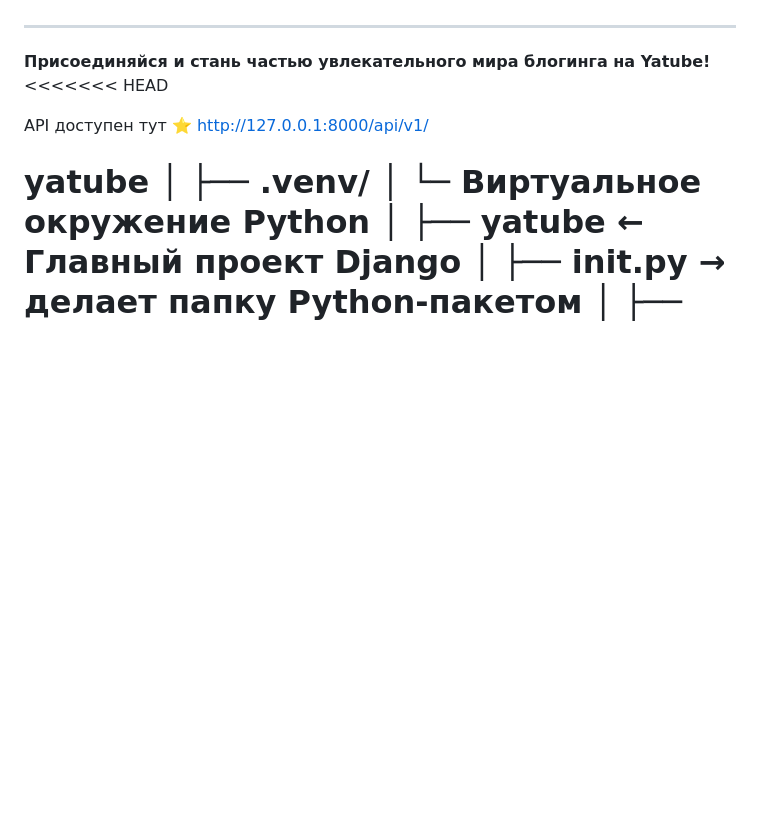
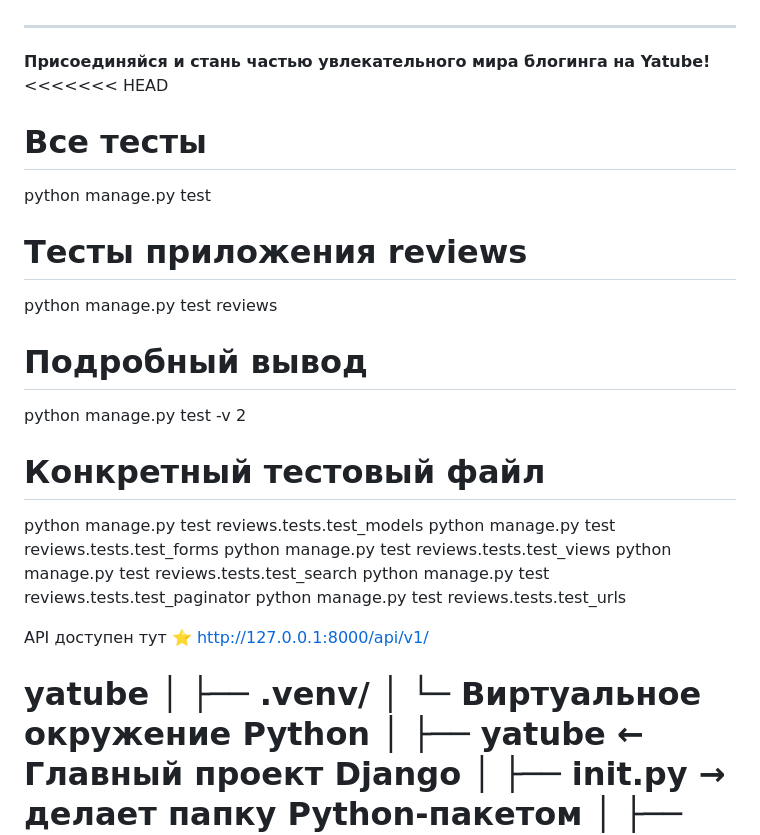
Before and after one commit to DINight123/Yatube_Projectik, a Markdown page: README.md, the part around the change. Drawn GitHub-style; blank space fills up the shorter version.

```diff
--- a/README.md
+++ b/README.md
@@ -962,6 +962,23 @@ python manage.py runserver
 **Присоединяйся и стань частью увлекательного мира блогинга на Yatube!**
 <<<<<<< HEAD
 
+# Все тесты
+python manage.py test
+
+# Тесты приложения reviews
+python manage.py test reviews
+
+# Подробный вывод
+python manage.py test -v 2
+
+# Конкретный тестовый файл
+python manage.py test reviews.tests.test_models
+python manage.py test reviews.tests.test_forms
+python manage.py test reviews.tests.test_views
+python manage.py test reviews.tests.test_search
+python manage.py test reviews.tests.test_paginator
+python manage.py test reviews.tests.test_urls
+
 API доступен тут ⭐
 http://127.0.0.1:8000/api/v1/
 
```
